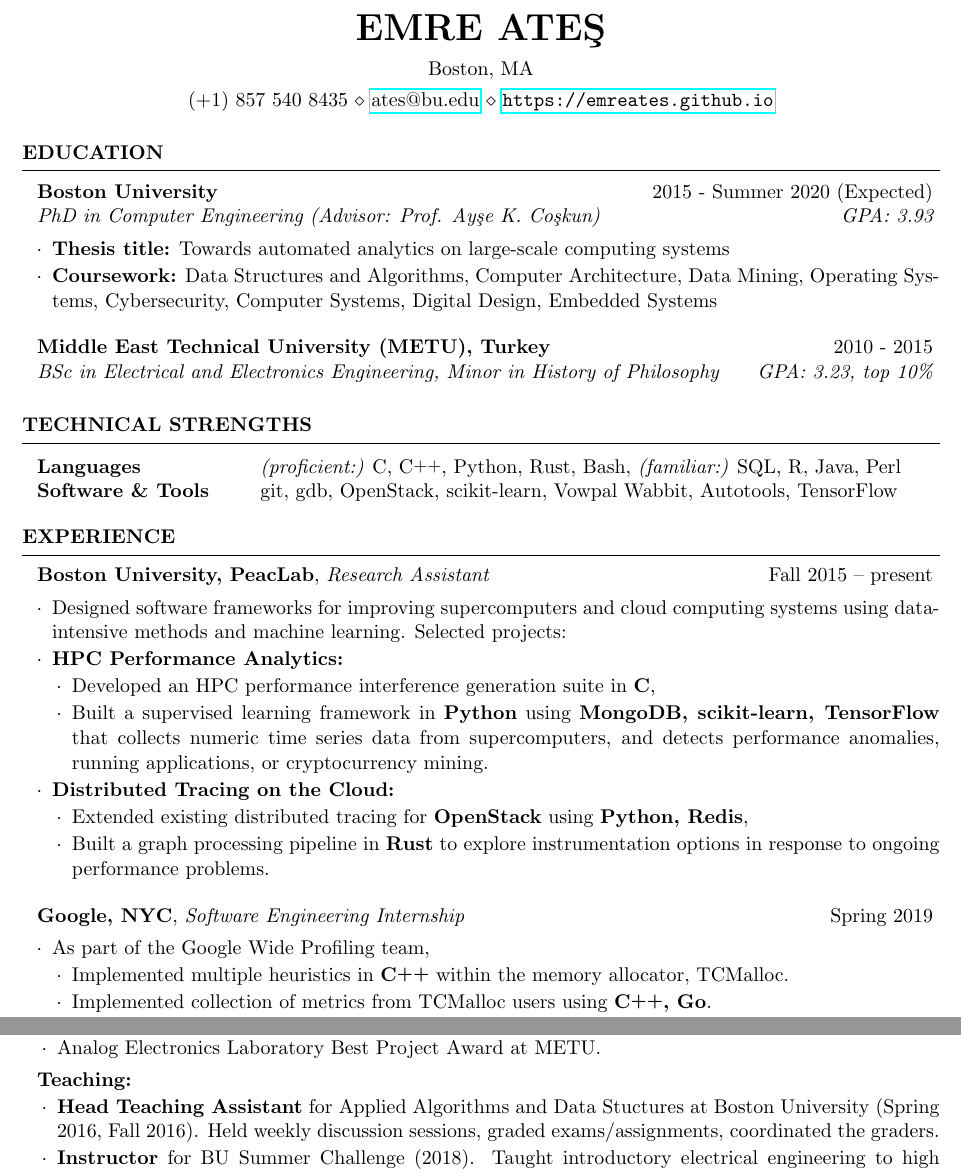
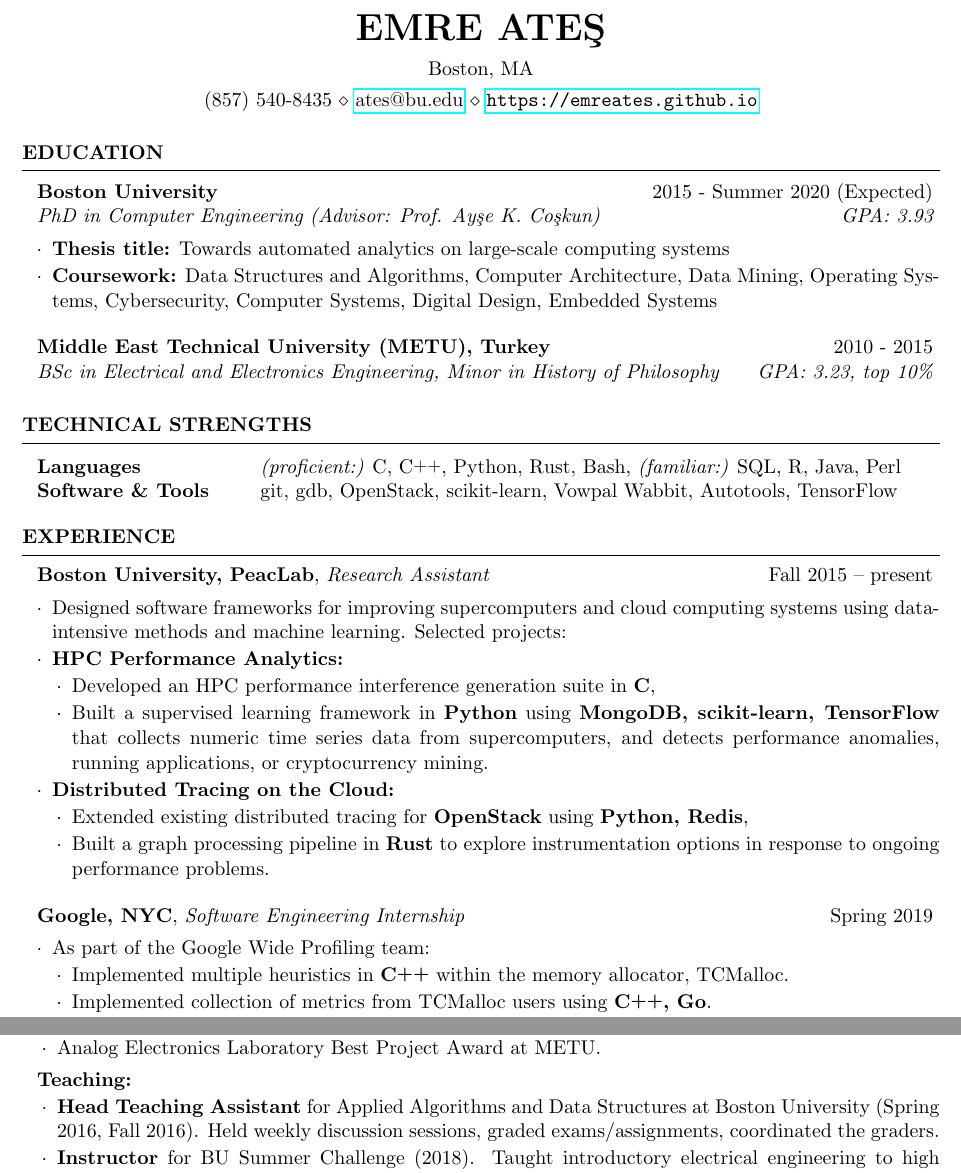
Before and after one commit to EmreAtes/EmreAtes.github.io, a LaTeX CV (CV/emreates_cv.tex): two parts of pages 1 and 2 of 2, joined at a grey line, cut so that both start at the same text. Compiled offline with pdfLaTeX.

Commit message:
small fixes

```diff
--- a/CV/emreates_cv.tex
+++ b/CV/emreates_cv.tex
@@ -31,7 +31,7 @@
 \def\bfCplusplus{{\rm{\bf C\raise.25ex\hbox{\small ++}}}}
 \name{Emre Ate\c{s}}
 \address{Boston, MA}
-\address{(+1) 857 540 8435 \\ \href{mailto:ates@bu.edu}{ates@bu.edu} \\ \url{https://emreates.github.io}}
+\address{(857) 540-8435 \\ \href{mailto:ates@bu.edu}{ates@bu.edu} \\ \url{https://emreates.github.io}}
 
 \begin{document}
 
@@ -177,7 +177,7 @@ Frankfurt, 2017.
   \end{rList}
 \item {\bf Teaching:}
   \begin{rList}
-  \item {\bf Head Teaching Assistant} for Applied Algorithms and Data Stuctures
+  \item {\bf Head Teaching Assistant} for Applied Algorithms and Data Structures
     at Boston University (Spring 2016, Fall 2016). Held weekly discussion
     sessions, graded exams/assignments, coordinated the graders.
   \item {\bf Instructor} for BU Summer Challenge (2018). Taught introductory
```
Also changed, not shown: CV/emreates_cv.pdf, CV/emreates_cv.tex (2 more changed lines).
